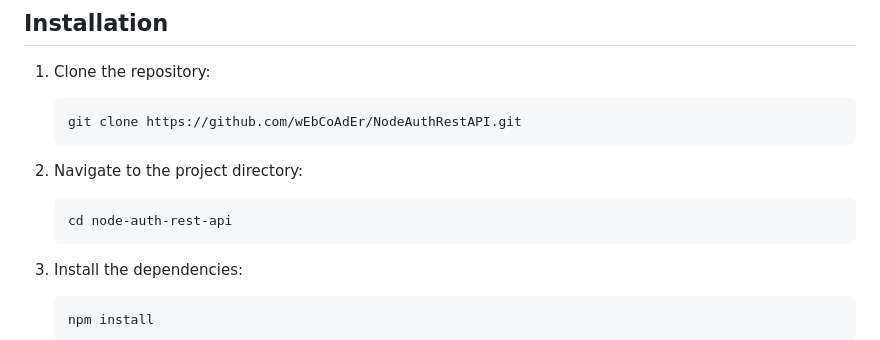
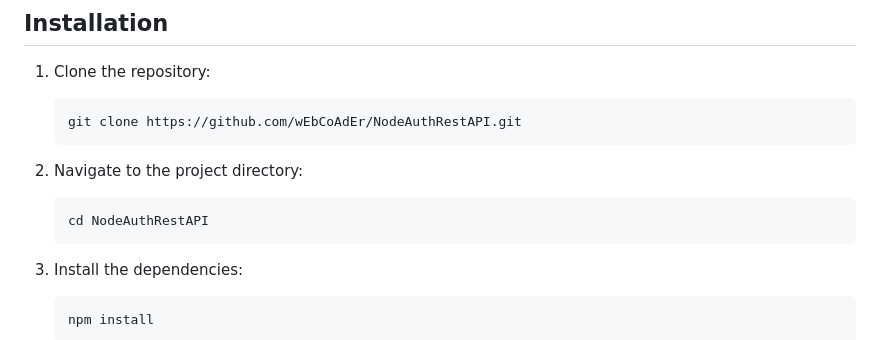
Before and after one commit to wEbCoAdEr/NodeAuthRestAPI, a Markdown page: README.md, the part around the change. GitHub-like rendering.

````diff
--- a/README.md
+++ b/README.md
@@ -32,7 +32,7 @@ Node Auth Rest API is an open-source authentication RESTful API built with Node.
    ```
 2.  Navigate to the project directory:
        ```bash
-    cd node-auth-rest-api
+    cd NodeAuthRestAPI
     ```
 
 3.  Install the dependencies:
````
